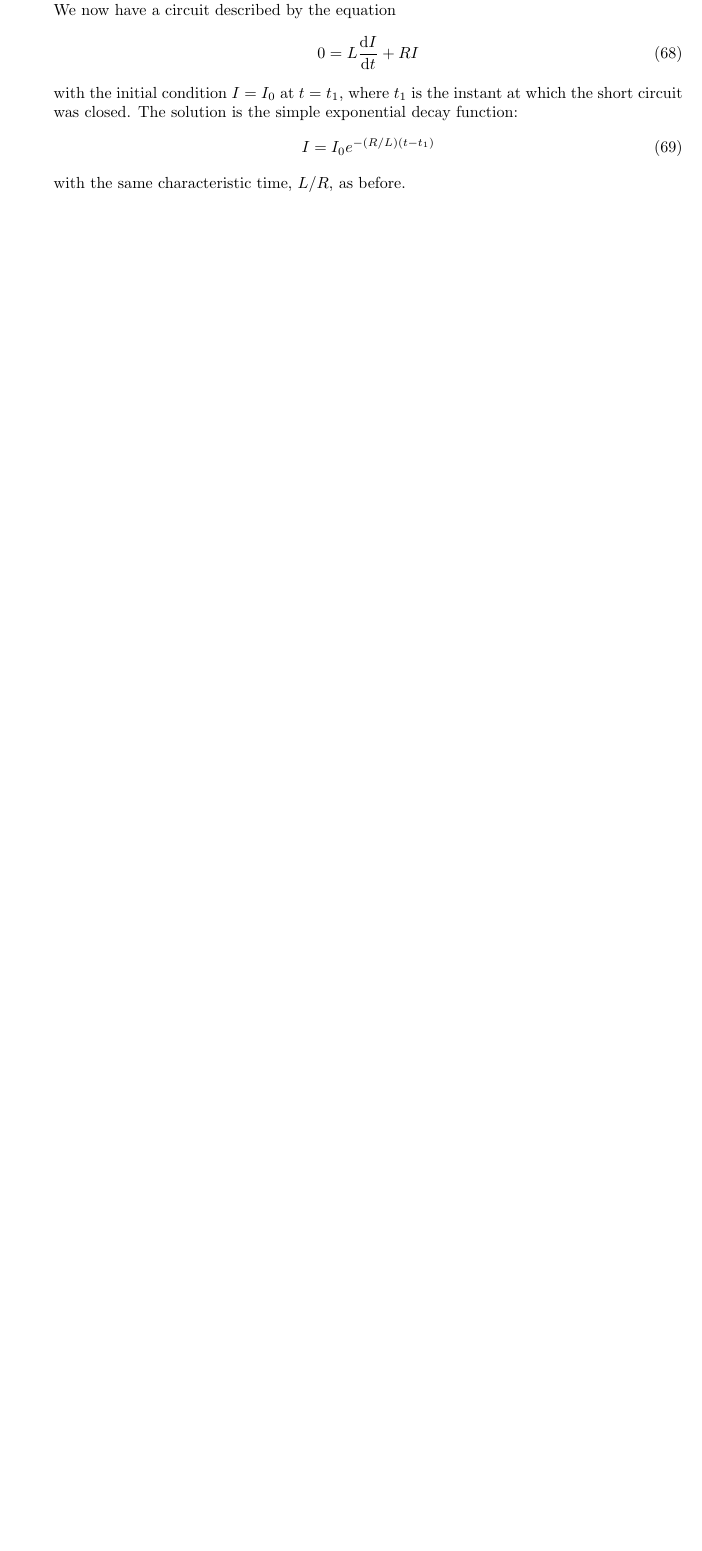
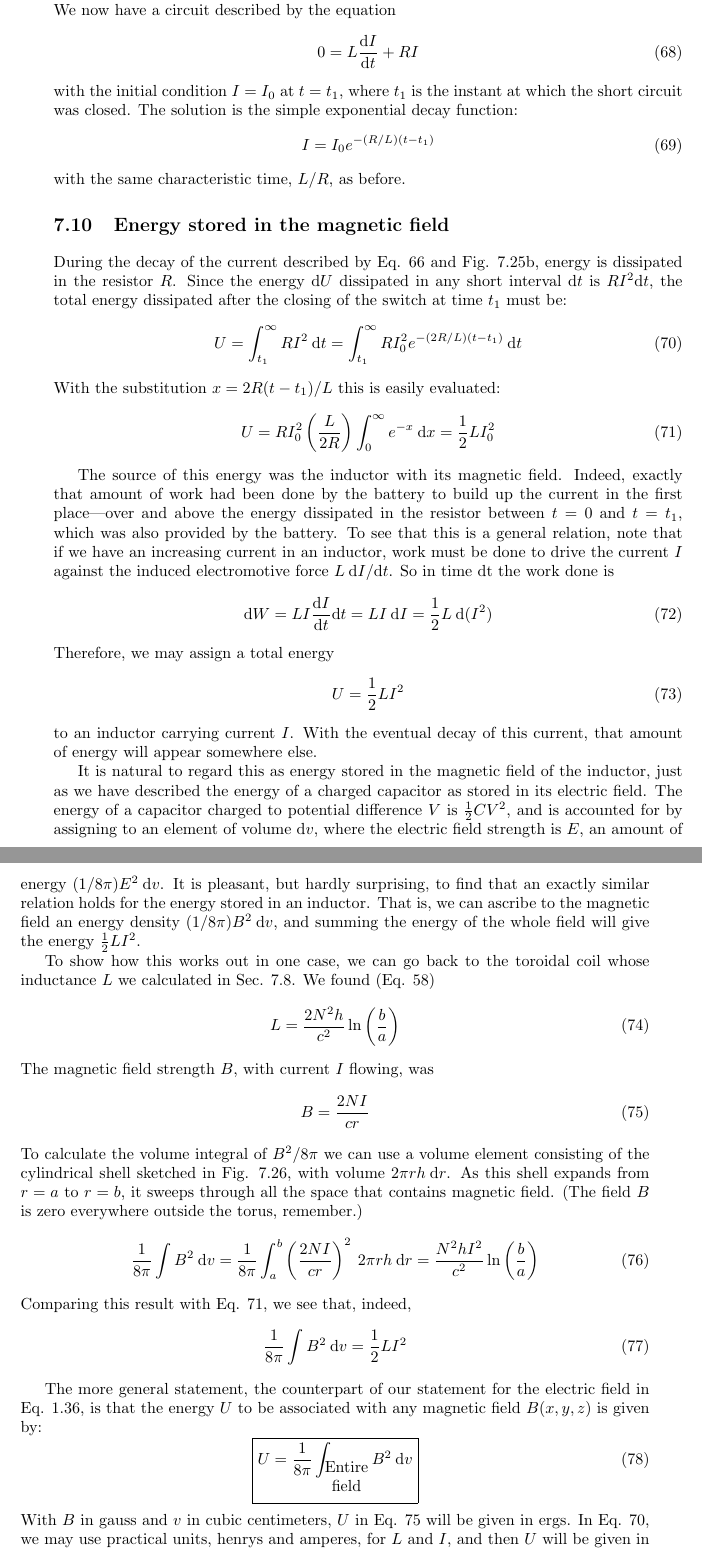
Before and after one commit to bcrowell/purcell, a LaTeX thesis (purcell.tex, which reads ch07/ch07.tex): part of page 151 of 154 before the commit and two parts of pages 151 and 152 of 154 after it, the two joined at a grey line, cut so that both start at the same text, the shorter picture padded with empty space. Compiled offline with pdfLaTeX.

Commit message:
converted math in sec 7.10

```diff
--- a/ch07/ch07.tex
+++ b/ch07/ch07.tex
@@ -1105,8 +1105,12 @@ decay function:
 \end{equation}
 with the same characteristic time, $L/R$, as before.
 
-\iffalse
-
 \section{Energy stored in the magnetic field}
-During the decay of the current described by Eq. 66 and Fig. 7.2511,
-energy is dissipated in the resistor R. Since the energy d U dissipated
+During the decay of the current described by Eq. 66 and Fig. 7.25b,
+energy is dissipated in the resistor $R$. Since the energy $\der U$ dissipated
+in any short interval $\der t$ is $RI^2 \der t$, the total energy dissipated after
+the closing of the switch at time $t_1$ must be:
+\begin{equation}
+  U = \int_{t_1}^\infty RI^2\:\der t
+    = \int_{t_1}^\infty RI_0^2e^{-(2R/L)(t-t_1)}\:\der t
+\end{equation}
@@ -1121 +1117,5 @@ U = °°R12 dt = °°RI02e~<2R/L><t-m dt (67)
 % p. 255
+With the substitution $x = 2R(t - t_1)/L$ this is easily evaluated:
+\begin{equation}
+  U = RI_0^2\left(\frac{L}{2R}\right)\int_0^\infty e^{-x}\:\der x = \frac{1}{2}LI_0^2
+\end{equation}
@@ -1128,6 +1123,13 @@ U = R102 f0°°e-I dx = iuoz (68)
 The source of this energy was the inductor with its magnetic field.
 Indeed, exactly that amount of work had been done by the battery
 to build up the current in the first place---over and above the energy
-dissipated in the resistor between t = 0 and t = t1, which was also
+dissipated in the resistor between $t = 0$ and $t = t_1$, which was also
 provided by the battery. To see that this is a general relation, note
 that if we have an increasing current in an inductor, work must be
+done to drive the current $I$ against the induced electromotive force
+$L\:\der I/\der t$. So in time dt the work done is
+\begin{equation}
+  \der W = LI\frac{\der I}{\der t} \der t
+         = LI\:\der I
+         = \frac{1}{2}L\:\der(I^2)
+\end{equation}
@@ -1145,2 +1136,5 @@ dt = LI dI =iLd(12) (69)
 Therefore, we may assign a total energy
 \begin{equation}
+  U = \frac{1}{2}LI^2
+\end{equation}
+to an inductor carrying current $I$. With the eventual decay of this
@@ -1153,3 +1143,6 @@ current, that amount of energy will appear somewhere else.
 It is natural to regard this as energy stored in the magnetic field
 of the inductor, just as we have described the energy of a charged
 capacitor as stored in its electric field. The energy of a capacitor
+charged to potential difference $V$ is $\frac{1}{2}CV^2$, and is accounted for by
+assigning to an element of volume $\der v$, where the electric field strength
+is $E$, an amount of energy $(1/8\pi)E^2\: \der v$. It is pleasant, but hardly
@@ -1159,8 +1149,15 @@ is E, an amount of energy (1/87r)E2 do. It is pleasant, but hardly
 surprising, to find that an exactly similar relation holds for the energy
 stored in an inductor. That is, we can ascribe to the magnetic field
-an energy density (1/87r)B2, and summing the energy of the whole
-field will give the energy §LI2.
+an energy density $(1/8\pi)B^2\: \der v$, and summing the energy of the whole
+field will give the energy $\frac{1}{2}LI^2$.
 
 To show how this works out in one case, we can go back to the
-toroidal coil whose inductance L we calculated in Sec. 7.8. We
+toroidal coil whose inductance $L$ we calculated in Sec. 7.8. We
 found (Eq. 58)
+\begin{equation}
+  L = \frac{2N^2h}{c^2}\ln\left(\frac{b}{a}\right)
+\end{equation}
+The magnetic field strength $B$, with current $I$ flowing, was
+\begin{equation}
+  B = \frac{2NI}{cr}
+\end{equation}
@@ -1182,6 +1164,10 @@ cr
 % p. 256
-To calculate the volume integral of B2/8w we can use a volume element
+To calculate the volume integral of $B^2/8\pi$ we can use a volume element
 consisting of the cylindrical shell sketched in Fig. 7.26, with
-volume Zvrrh dr. As this shell expands from r = a to r = b, it sweeps
-through all the space that contains magnetic field. (The field $\vc{B}$ is
+volume $2\pi rh\:\der r$. As this shell expands from $r = a$ to $r = b$, it sweeps
+through all the space that contains magnetic field. (The field $B$ is
 zero everywhere outside the torus, remember.)
+\begin{equation}
+  \frac{1}{8\pi}\int B^2\:\der v = \frac{1}{8\pi}\int_a^b\left(\frac{2NI}{cr}\right)^2 \: 2\pi rh\:\der r
+        = \frac{N^2hI^2}{c^2} \ln\left(\frac{b}{a}\right)
+\end{equation}
@@ -1194 +1174,4 @@ WfB2dv:87  Cr ) 27rrhdr: $C_2$ ln(;) (73)
 Comparing this result with Eq. 71, we see that, indeed,
+\begin{equation}
+  \frac{1}{8\pi}\int B^2\:\der v = \frac{1}{2}LI^2
+\end{equation}
@@ -1200,2 +1178,10 @@ Comparing this result with Eq. 71, we see that, indeed,
 
 The more general statement, the counterpart of our statement for
+the electric field in Eq. 1.36, is that the energy $U$ to be associated with
+any magnetic field $B(x,y,z)$ is given by:
+\begin{equation}
+\boxed{
+  U = \frac{1}{8\pi}\int_{\begin{matrix}\text{Entire}\\ \text{field}\end{matrix}} B^2\:\der v
+}
+\end{equation}
+With $B$ in gauss and $v$ in cubic centimeters, $U$ in Eq. 75 will be given
@@ -1212,5 +1188,7 @@ With B in gauss and v in cubic centimeters, U in Eq. 75 will be given
 in ergs. In Eq. 70, we may use practical units, henrys and amperes,
-for L and I, and then U will be given in joules.
+for $L$ and $I$, and then $U$ will be given in joules.
+
+\iffalse
 
 \section{``Something is missing''}
 
```
Also changed, not shown: ch07/ch07.tex (67 more changed lines).
